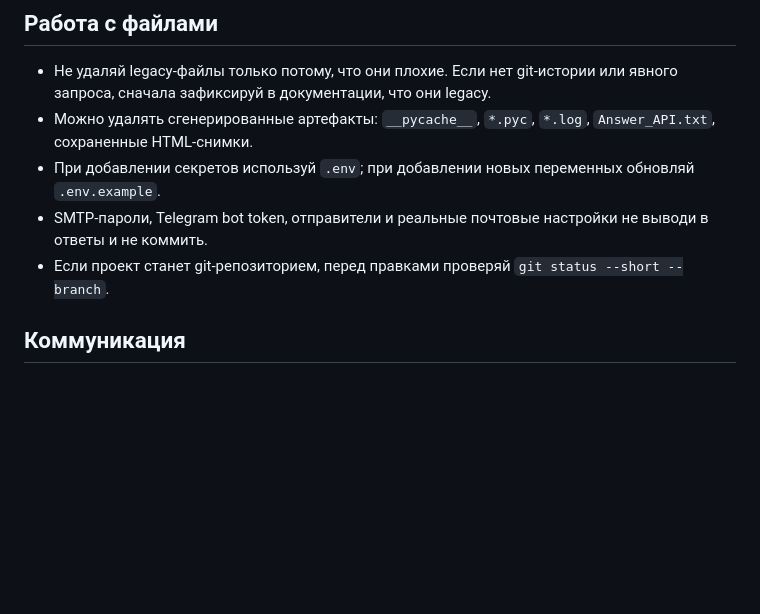
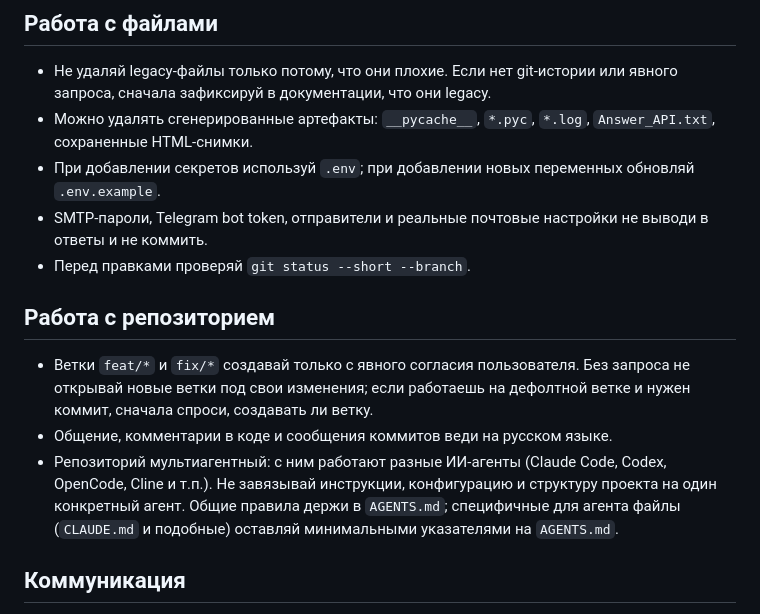
Before and after one commit to Underslumber/PoE2TradeHelper, a Markdown page: AGENTS.md, the part around the change. GitHub-like rendering; blank space fills up the shorter version.

Commit message:
Добавить раздел о работе с репозиторием в AGENTS.md
Зафиксировать три правила: ветки feat/fix только с согласия
пользователя, общение и коммиты на русском, учёт мультиагентности
репозитория. Уточнить устаревшую формулировку про git-репозиторий.

Co-Authored-By: Claude Opus 4.7 <noreply@anthropic.com>

```diff
--- a/AGENTS.md
+++ b/AGENTS.md
@@ -108,7 +108,13 @@ asyncio.run(main())
 - Можно удалять сгенерированные артефакты: `__pycache__`, `*.pyc`, `*.log`, `Answer_API.txt`, сохраненные HTML-снимки.
 - При добавлении секретов используй `.env`; при добавлении новых переменных обновляй `.env.example`.
 - SMTP-пароли, Telegram bot token, отправители и реальные почтовые настройки не выводи в ответы и не коммить.
-- Если проект станет git-репозиторием, перед правками проверяй `git status --short --branch`.
+- Перед правками проверяй `git status --short --branch`.
+
+## Работа с репозиторием
+
+- Ветки `feat/*` и `fix/*` создавай только с явного согласия пользователя. Без запроса не открывай новые ветки под свои изменения; если работаешь на дефолтной ветке и нужен коммит, сначала спроси, создавать ли ветку.
+- Общение, комментарии в коде и сообщения коммитов веди на русском языке.
+- Репозиторий мультиагентный: с ним работают разные ИИ-агенты (Claude Code, Codex, OpenCode, Cline и т.п.). Не завязывай инструкции, конфигурацию и структуру проекта на один конкретный агент. Общие правила держи в `AGENTS.md`; специфичные для агента файлы (`CLAUDE.md` и подобные) оставляй минимальными указателями на `AGENTS.md`.
 
 ## Коммуникация
 
```
